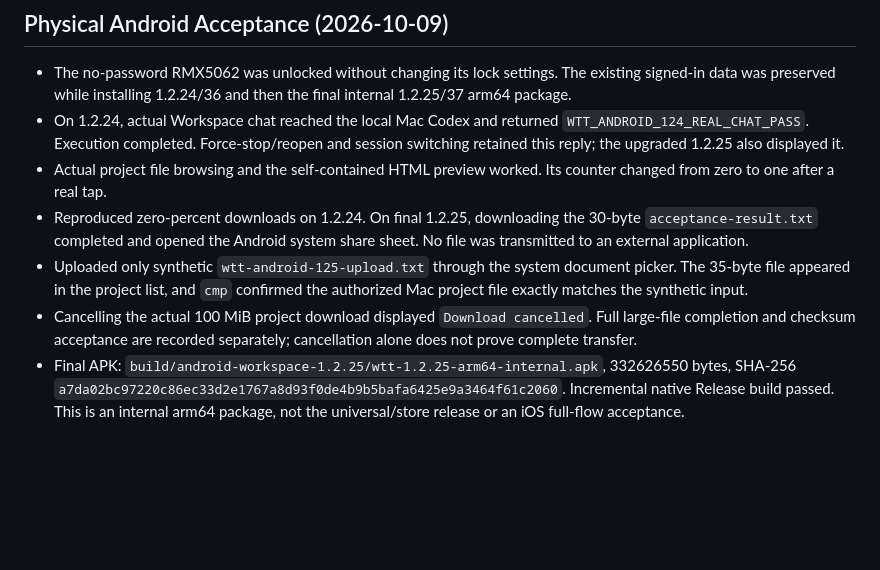
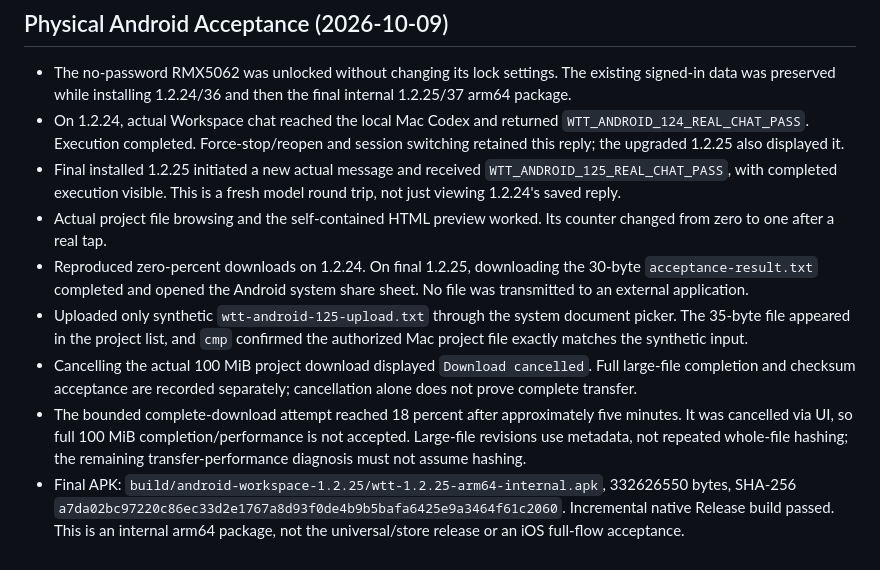
Before and after one commit to cecwxf/wtt-android, a Markdown page: MOBILE_WORKSPACE_BRIDGE.md, the part around the change. Rendered like a GitHub page; blank space fills up the shorter version.

Commit message:
docs(mobile): record final package chat and bounded transfer result

```diff
--- a/MOBILE_WORKSPACE_BRIDGE.md
+++ b/MOBILE_WORKSPACE_BRIDGE.md
@@ -102,6 +102,9 @@ Web accepts both v1 and v2 for legacy Agent files; project files require v2.
 - On 1.2.24, actual Workspace chat reached the local Mac Codex and returned
   `WTT_ANDROID_124_REAL_CHAT_PASS`. Execution completed. Force-stop/reopen and
   session switching retained this reply; the upgraded 1.2.25 also displayed it.
+- Final installed 1.2.25 initiated a new actual message and received
+  `WTT_ANDROID_125_REAL_CHAT_PASS`, with completed execution visible. This is
+  a fresh model round trip, not just viewing 1.2.24's saved reply.
 - Actual project file browsing and the self-contained HTML preview worked. Its
   counter changed from zero to one after a real tap.
 - Reproduced zero-percent downloads on 1.2.24. On final 1.2.25, downloading the
@@ -113,6 +116,10 @@ Web accepts both v1 and v2 for legacy Agent files; project files require v2.
 - Cancelling the actual 100 MiB project download displayed `Download cancelled`.
   Full large-file completion and checksum acceptance are recorded separately;
   cancellation alone does not prove complete transfer.
+- The bounded complete-download attempt reached 18 percent after approximately
+  five minutes. It was cancelled via UI, so full 100 MiB completion/performance
+  is not accepted. Large-file revisions use metadata, not repeated whole-file
+  hashing; the remaining transfer-performance diagnosis must not assume hashing.
 - Final APK: `build/android-workspace-1.2.25/wtt-1.2.25-arm64-internal.apk`,
   332626550 bytes, SHA-256
   `a7da02bc97220c86ec33d2e1767a8d93f0de4b9b5bafa6425e9a3464f61c2060`.
```
